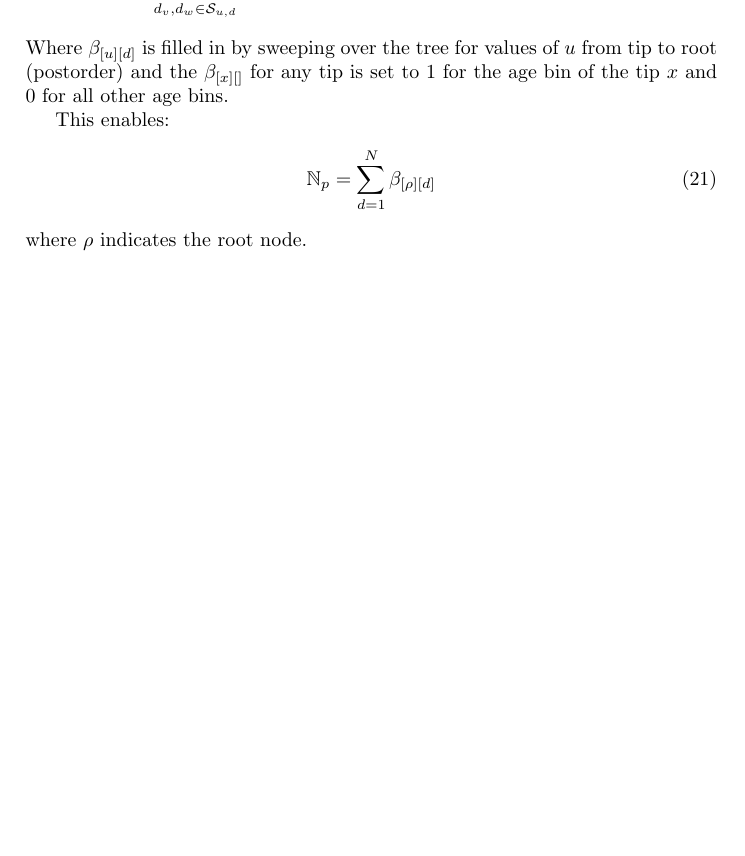
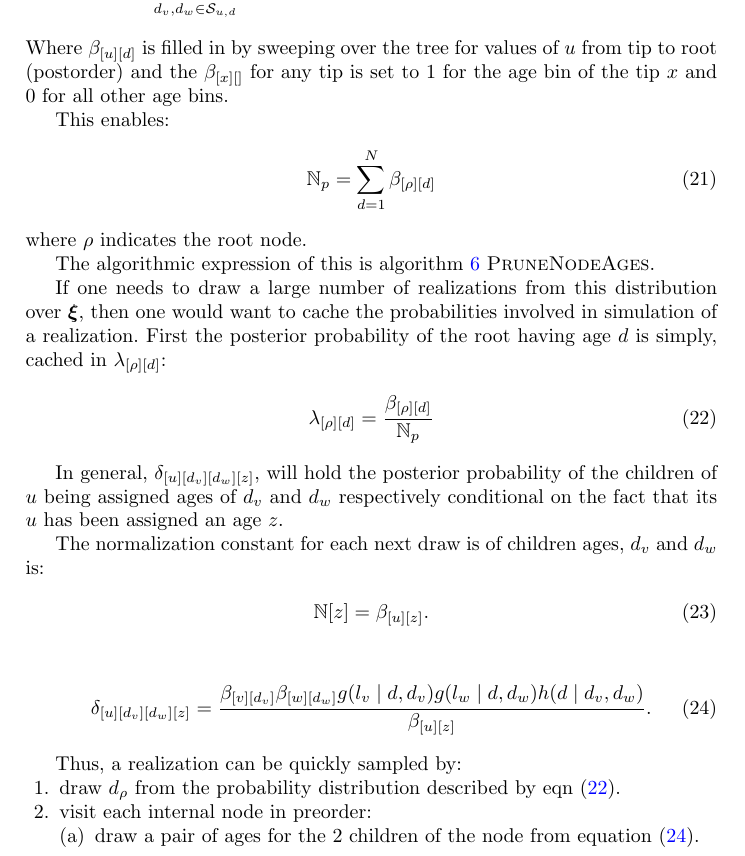
Before and after one commit to snacktavish/fastdate, a LaTeX paper (doc/dating.tex): part of page 8 of 9, cut so that both start at the same text, the shorter picture padded with empty space. Compiled offline with pdfLaTeX.

Commit message:
finished simulation descrip

```diff
--- a/doc/dating.tex
+++ b/doc/dating.tex
@@ -46,7 +46,11 @@
 \newcommand{\norm}[0]{\ensuremath{\mathbb{N}}\xspace}
 \newcommand{\minbin}[1]{\mathcal{M}_{#1}}
 \newcommand{\subtreeConst}[2]{\mathcal{S}_{#1,#2}}
+\newcommand{\firstCSubtreeConst}[4]{\mathcal{B}_{#1,#2;#3,#4}}
 \newcommand{\rootNode}[0]{\rho}
+\newcommand{\rootPostProbCache}[2]{\ensuremath{\lambda_{[{#1}][{#2}]}}\xspace}
+\newcommand{\postProbCache}[4]{\ensuremath{\delta_{[{#1}][{#2}][{#3}][{#4}]}}\xspace}
+
 % from http://tex.stackexchange.com/a/33547
 \newcommand{\appropto}{\mathrel{\vcenter{
               \offinterlineskip\halign{\hfil$##$\cr
@@ -378,6 +382,41 @@ This enables:
 \end{eqnarray}
 where $\rootNode$ indicates the root node.
 
+The algorithmic expression of this is algorithm \ref{pruneNodeAges} \textsc{PruneNodeAges}.
+
+If one needs to draw a large number of realizations from this distribution over $\timeBinRealizationVec$,
+    then one would want to cache the probabilities involved in simulation of
+    a realization.
+First the posterior probability of the root having age $d$ is simply, cached in $\rootPostProbCache{\rootNode}{d}$:
+\begin{eqnarray}
+    \rootPostProbCache{\rootNode}{d} & = & \frac{\subtreeAgeSum{\rootNode}{d}}{\norm_p} \label{rootProb}
+\end{eqnarray}
+
+In general,  $\postProbCache{u}{d_v}{d_w}{z}$, will hold the posterior probability of
+    the children of $u$ being assigned ages of $d_v$ and $d_w$ respectively
+    conditional on the fact that its $u$ has been assigned an age $z$.
+
+The normalization constant for each next draw is of children ages, $d_v$ and $d_w$ is:
+\begin{eqnarray}
+    \norm[z] & = & \subtreeAgeSum{u}{z}.
+\end{eqnarray}
+
+\begin{eqnarray}
+    \postProbCache{u}{d_v}{d_w}{z} & = & \frac{
+    \subtreeAgeSum{v}{d_v} \subtreeAgeSum{w}{d_w}
+    \ratePriorDensity(\edgeLen{v} \mid d, d_v)\ratePriorDensity(\edgeLen{w} \mid d, d_w)
+    \timePriorDensity(d \mid d_v, d_w)}{\subtreeAgeSum{u}{z}}.\label{cherryProb}
+\end{eqnarray}
+
+Thus, a realization can be quickly sampled by:
+\begin{compactenum}
+    \item draw $d_{\rootNode}$ from the probability distribution described by eqn (\ref{rootProb}).
+    \item visit each internal node in preorder:
+    \begin{compactenum}
+        \item draw a pair of ages for the 2 children of the node from equation (\ref{cherryProb}).
+    \end{compactenum}
+\end{compactenum}
+
 \newpage
 
 \begin{algorithm} \caption{\textsc{PruneNodeAges}}\label{pruneNodeAges}
```
